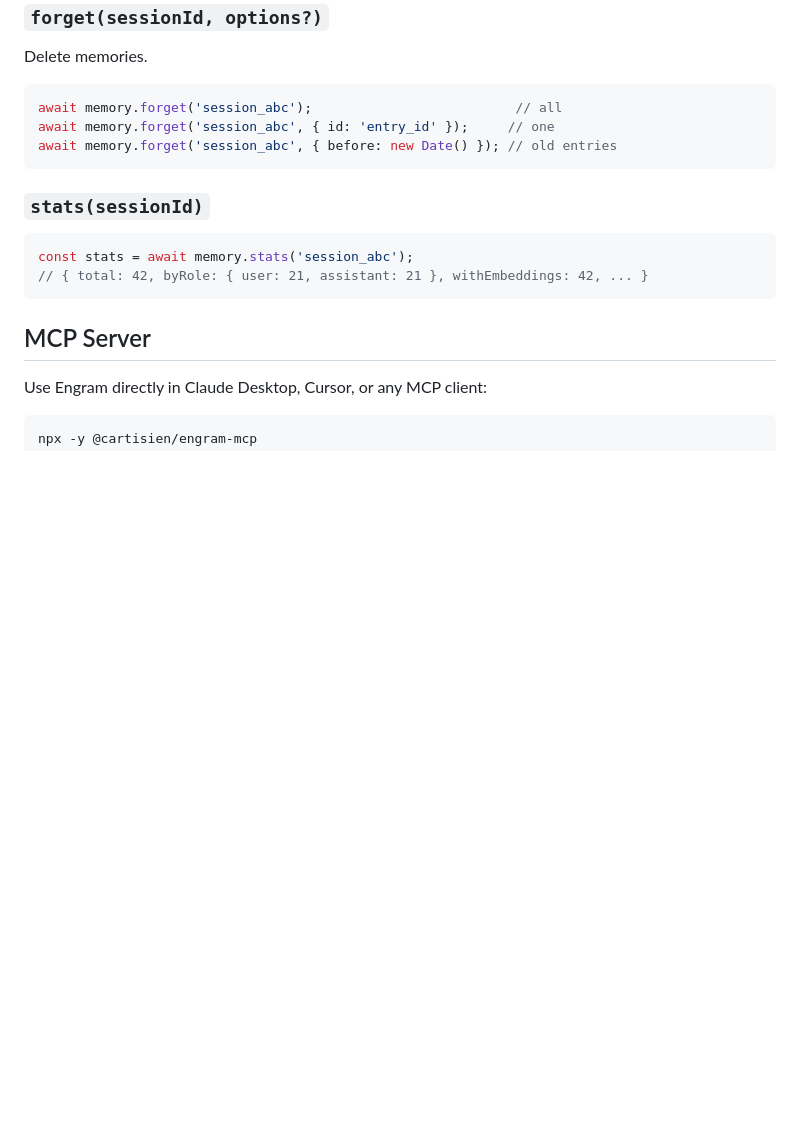
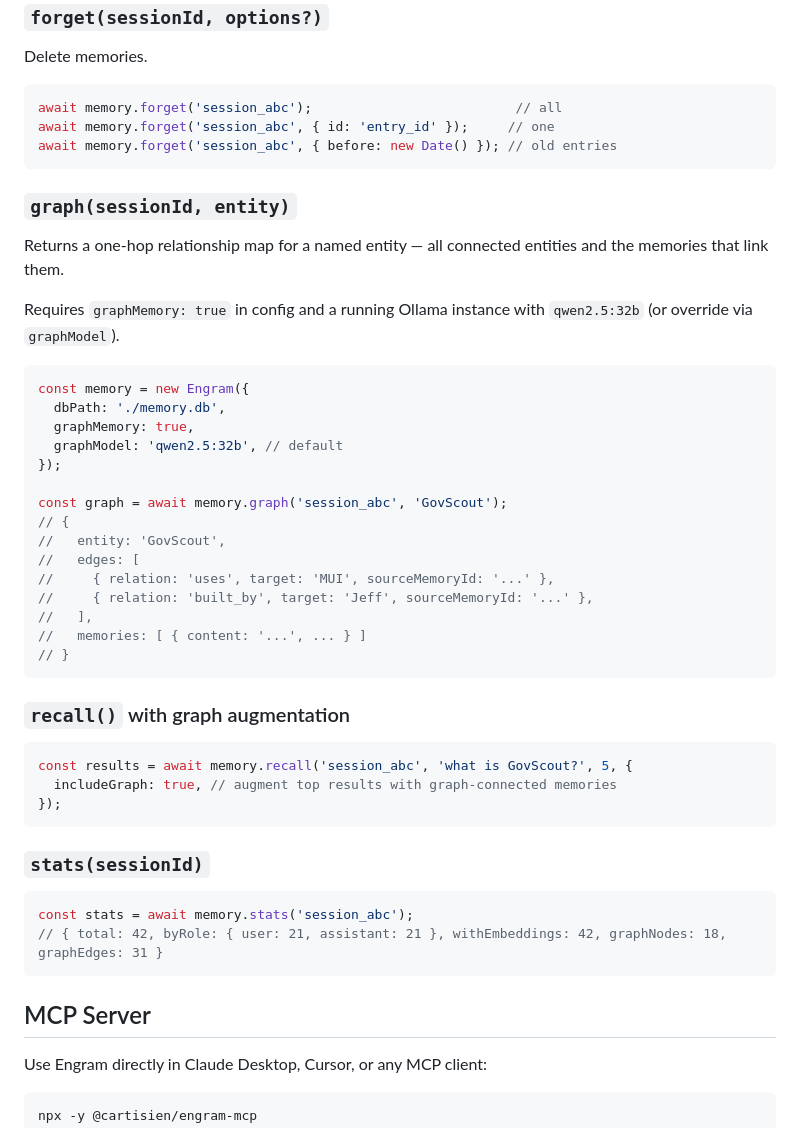
Before and after one commit to Cartisien/engram, a Markdown page: README.md, the part around one of its changes. GitHub-like rendering; blank space fills up the shorter version.

Commit message:
docs: update README for v0.3 — graph memory API

````diff
--- a/README.md
+++ b/README.md
@@ -127,11 +127,43 @@ await memory.forget('session_abc', { id: 'entry_id' });     // one
 await memory.forget('session_abc', { before: new Date() }); // old entries
 ```
 
+### `graph(sessionId, entity)`
+
+Returns a one-hop relationship map for a named entity — all connected entities and the memories that link them.
+
+Requires `graphMemory: true` in config and a running Ollama instance with `qwen2.5:32b` (or override via `graphModel`).
+
+```typescript
+const memory = new Engram({
+  dbPath: './memory.db',
+  graphMemory: true,
+  graphModel: 'qwen2.5:32b', // default
+});
+
+const graph = await memory.graph('session_abc', 'GovScout');
+// {
+//   entity: 'GovScout',
+//   edges: [
+//     { relation: 'uses', target: 'MUI', sourceMemoryId: '...' },
+//     { relation: 'built_by', target: 'Jeff', sourceMemoryId: '...' },
+//   ],
+//   memories: [ { content: '...', ... } ]
+// }
+```
+
+### `recall()` with graph augmentation
+
+```typescript
+const results = await memory.recall('session_abc', 'what is GovScout?', 5, {
+  includeGraph: true, // augment top results with graph-connected memories
+});
+```
+
 ### `stats(sessionId)`
 
 ```typescript
 const stats = await memory.stats('session_abc');
-// { total: 42, byRole: { user: 21, assistant: 21 }, withEmbeddings: 42, ... }
+// { total: 42, byRole: { user: 21, assistant: 21 }, withEmbeddings: 42, graphNodes: 18, graphEdges: 31 }
 ```
 
 ## MCP Server
````
Also changed, not shown: other parts of README.md (+1 -1 lines).
